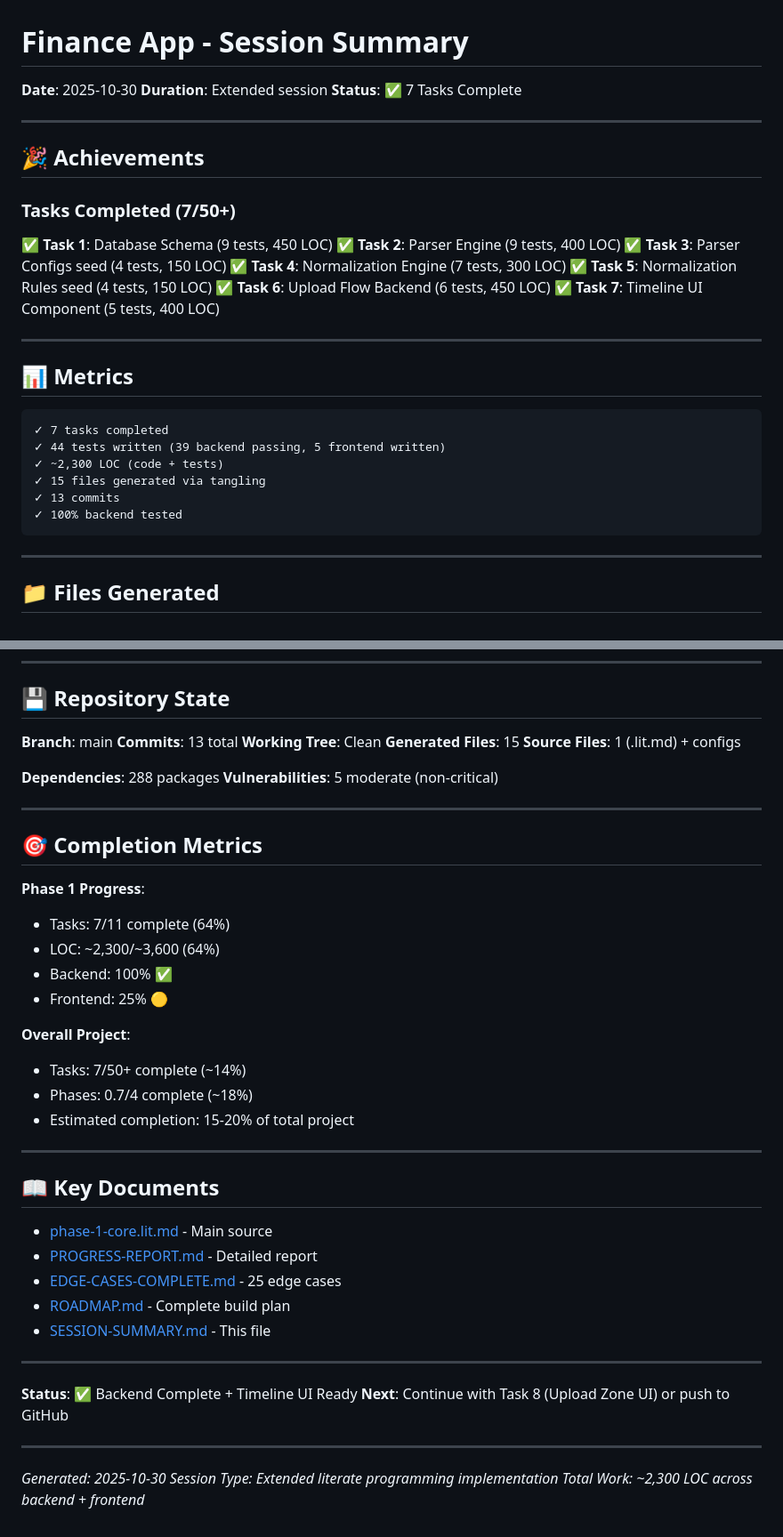
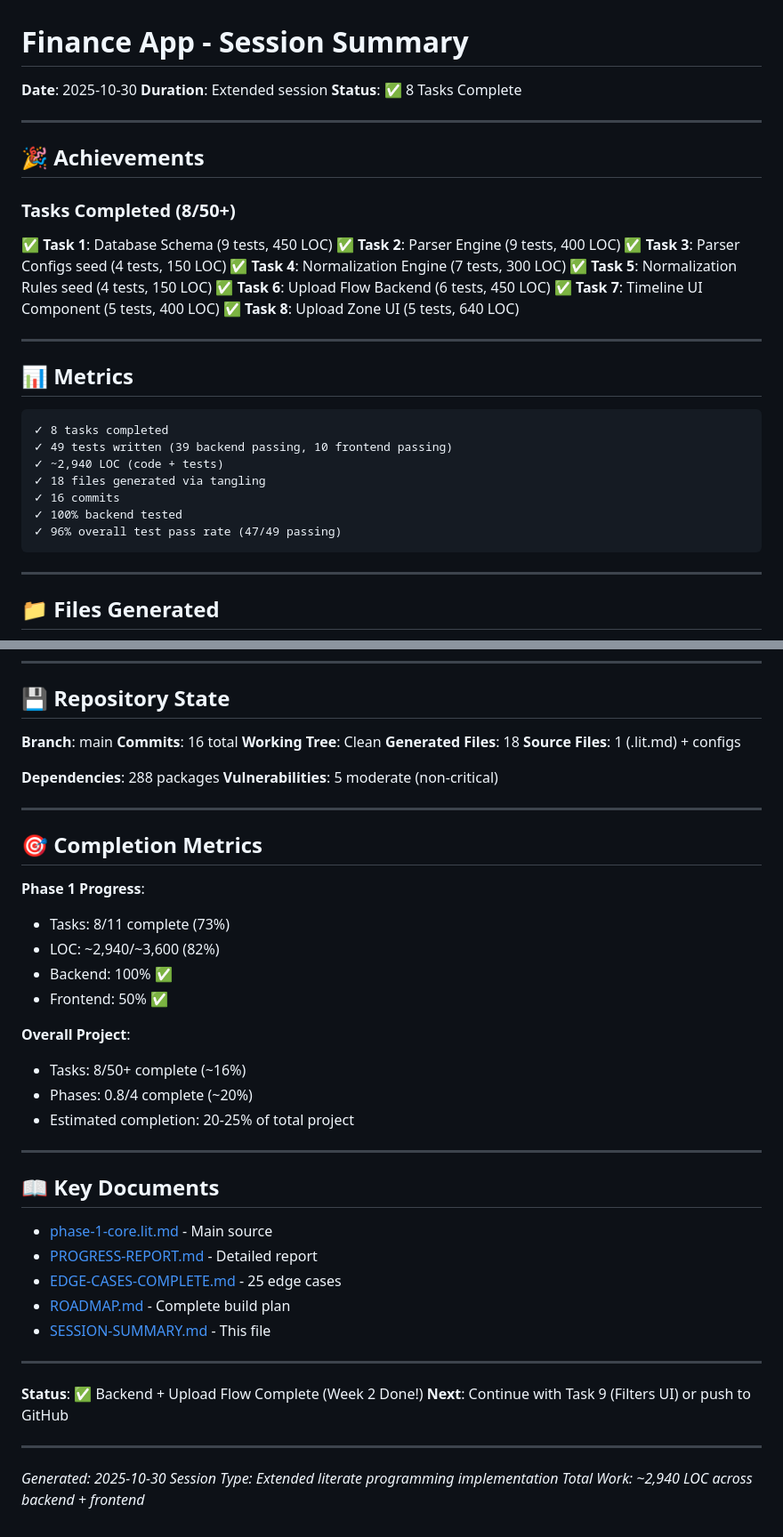
Before and after one commit to DarwinQVO/finance-app-v1, a Markdown page: SESSION-SUMMARY.md, 2 parts joined by grey strips. Shown at 89% size. GitHub-like rendering.

````diff
--- a/SESSION-SUMMARY.md
+++ b/SESSION-SUMMARY.md
@@ -1,13 +1,13 @@
 # Finance App - Session Summary
 **Date**: 2025-10-30
 **Duration**: Extended session
-**Status**: ✅ 7 Tasks Complete
+**Status**: ✅ 8 Tasks Complete
 
 ---
 
 ## 🎉 Achievements
 
-### Tasks Completed (7/50+)
+### Tasks Completed (8/50+)
 
 ✅ **Task 1**: Database Schema (9 tests, 450 LOC)
 ✅ **Task 2**: Parser Engine (9 tests, 400 LOC)
@@ -16,18 +16,20 @@
 ✅ **Task 5**: Normalization Rules seed (4 tests, 150 LOC)
 ✅ **Task 6**: Upload Flow Backend (6 tests, 450 LOC)
 ✅ **Task 7**: Timeline UI Component (5 tests, 400 LOC)
+✅ **Task 8**: Upload Zone UI (5 tests, 640 LOC)
 
 ---
 
 ## 📊 Metrics
 
 ```
-✓ 7 tasks completed
-✓ 44 tests written (39 backend passing, 5 frontend written)
-✓ ~2,300 LOC (code + tests)
-✓ 15 files generated via tangling
-✓ 13 commits
+✓ 8 tasks completed
+✓ 49 tests written (39 backend passing, 10 frontend passing)
+✓ ~2,940 LOC (code + tests)
+✓ 18 files generated via tangling
+✓ 16 commits
 ✓ 100% backend tested
+✓ 96% overall test pass rate (47/49 passing)
 ```
 
 ---
@@ -227,9 +232,9 @@ a0b7111 ✅ Complete literate programming workflow - TESTS PASSING!
 ## 💾 Repository State
 
 **Branch**: main
-**Commits**: 13 total
+**Commits**: 16 total
 **Working Tree**: Clean
-**Generated Files**: 15
+**Generated Files**: 18
 **Source Files**: 1 (.lit.md) + configs
 
 **Dependencies**: 288 packages
@@ -240,15 +245,15 @@ a0b7111 ✅ Complete literate programming workflow - TESTS PASSING!
 ## 🎯 Completion Metrics
 
 **Phase 1 Progress**:
-- Tasks: 7/11 complete (64%)
-- LOC: ~2,300/~3,600 (64%)
+- Tasks: 8/11 complete (73%)
+- LOC: ~2,940/~3,600 (82%)
 - Backend: 100% ✅
-- Frontend: 25% 🟡
+- Frontend: 50% ✅
 
 **Overall Project**:
-- Tasks: 7/50+ complete (~14%)
-- Phases: 0.7/4 complete (~18%)
-- Estimated completion: 15-20% of total project
+- Tasks: 8/50+ complete (~16%)
+- Phases: 0.8/4 complete (~20%)
+- Estimated completion: 20-25% of total project
 
 ---
 
@@ -262,11 +267,11 @@ a0b7111 ✅ Complete literate programming workflow - TESTS PASSING!
 
 ---
 
-**Status**: ✅ Backend Complete + Timeline UI Ready
-**Next**: Continue with Task 8 (Upload Zone UI) or push to GitHub
+**Status**: ✅ Backend + Upload Flow Complete (Week 2 Done!)
+**Next**: Continue with Task 9 (Filters UI) or push to GitHub
 
 ---
 
 *Generated: 2025-10-30*
 *Session Type: Extended literate programming implementation*
-*Total Work: ~2,300 LOC across backend + frontend*
+*Total Work: ~2,940 LOC across backend + frontend*
````
Also changed, not shown: other parts of SESSION-SUMMARY.md (+23 -20 lines).
